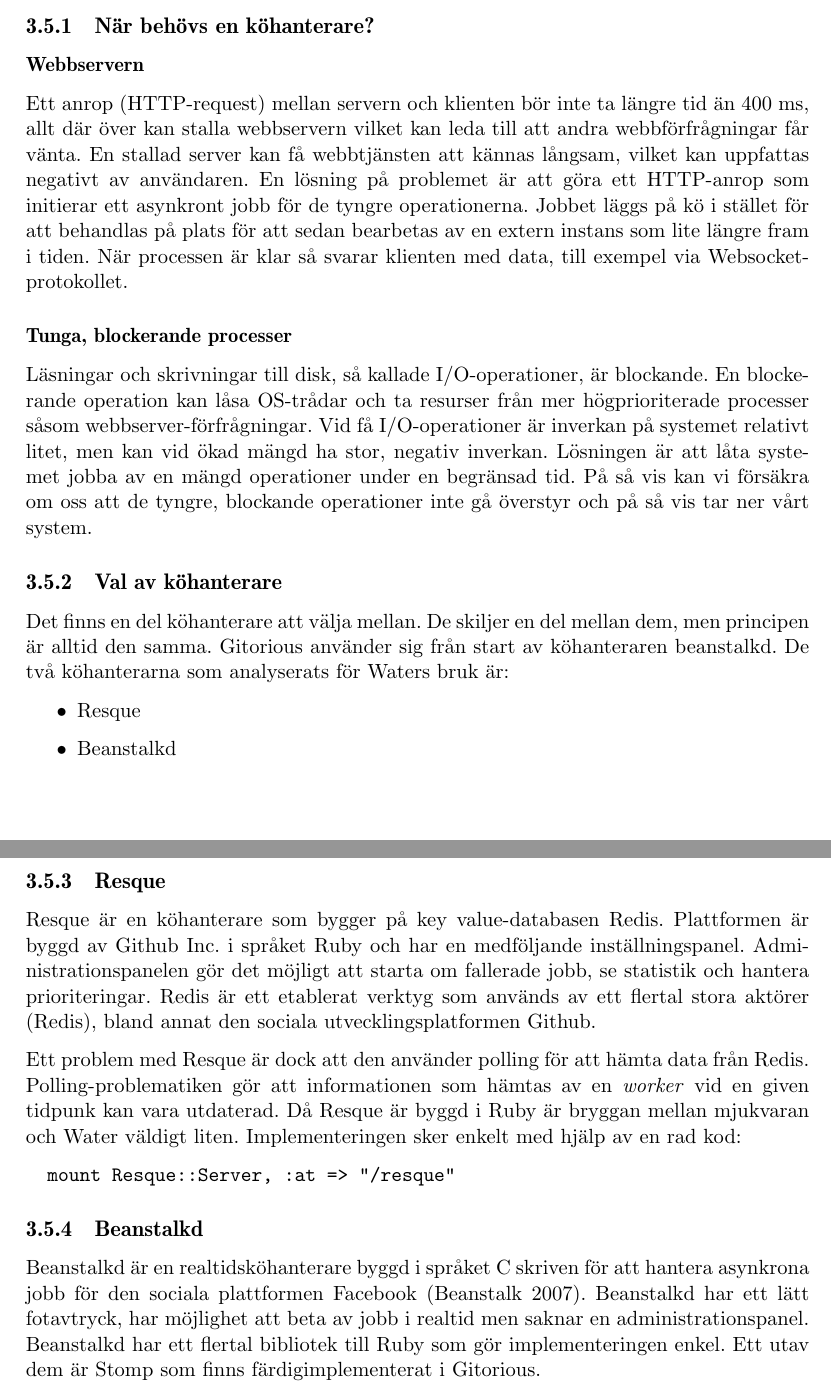
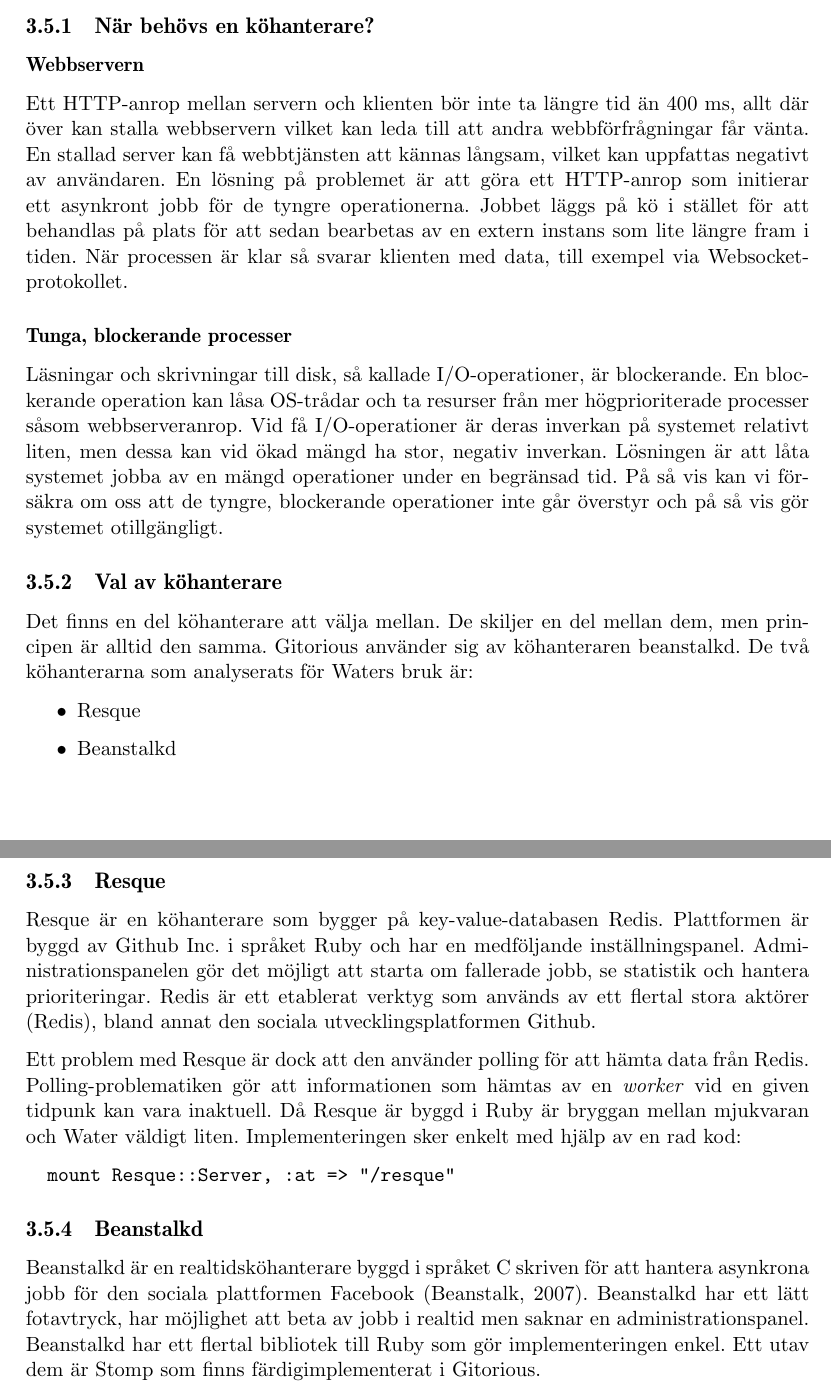
Before and after one commit to water/resources, a LaTeX thesis (report/main.tex, which reads report/include/teknisk/kohantering.tex): two parts of pages 36 and 37 of 86, joined at a grey line, cut so that both start at the same text. Compiled offline with pdfLaTeX.

Commit message:
Correct all kinds of errors in kohantering

```diff
--- a/report/include/teknisk/kohantering.tex
+++ b/report/include/teknisk/kohantering.tex
@@ -6,18 +6,18 @@
 
 \subsubsection{Webbservern}
 
-Ett anrop (HTTP-request) mellan servern och klienten bör inte ta längre tid än 400 ms, allt där över kan stalla webbservern vilket kan leda till att andra webbförfrågningar får vänta. En stallad server kan få webbtjänsten att kännas långsam, vilket kan uppfattas negativt av användaren.
+Ett HTTP-anrop mellan servern och klienten bör inte ta längre tid än 400 ms, allt där över kan stalla webbservern vilket kan leda till att andra webbförfrågningar får vänta. En stallad server kan få webbtjänsten att kännas långsam, vilket kan uppfattas negativt av användaren.
 En lösning på problemet är att göra ett HTTP-anrop som initierar ett asynkront jobb för de tyngre operationerna. Jobbet läggs på kö i stället för att behandlas på plats för att sedan bearbetas av en extern instans som lite längre fram i tiden. När processen är klar så svarar klienten med data, till exempel via Websocket-protokollet.
 
 \subsubsection{Tunga, blockerande processer}
 
-Läsningar och skrivningar till disk, så kallade I/O-operationer, är blockande. En blockerande operation kan låsa OS-trådar och ta resurser från mer högprioriterade processer såsom webbserver-förfrågningar.
-Vid få I/O-operationer är inverkan på systemet relativt litet, men kan vid ökad mängd ha stor, negativ inverkan.
-Lösningen är att låta systemet jobba av en mängd operationer under en begränsad tid. På så vis kan vi försäkra om oss att de tyngre, blockande operationer inte gå överstyr och på så vis tar ner vårt system.
+Läsningar och skrivningar till disk, så kallade I/O-operationer, är blockerande. En blockerande operation kan låsa OS-trådar och ta resurser från mer högprioriterade processer såsom webbserveranrop.
+Vid få I/O-operationer är deras inverkan på systemet relativt liten, men dessa kan vid ökad mängd ha stor, negativ inverkan.
+Lösningen är att låta systemet jobba av en mängd operationer under en begränsad tid. På så vis kan vi försäkra om oss att de tyngre, blockerande operationer inte går överstyr och på så vis gör systemet otillgängligt.
 
 \subsection{Val av köhanterare}
 
-Det finns en del köhanterare att välja mellan. De skiljer en del mellan dem, men principen är alltid den samma. Gitorious använder sig från start av köhanteraren beanstalkd.
+Det finns en del köhanterare att välja mellan. De skiljer en del mellan dem, men principen är alltid den samma. Gitorious använder sig  av köhanteraren beanstalkd.
 De två köhanterarna som analyserats för Waters bruk är:
 
 \begin{itemize}
@@ -27,7 +27,7 @@
 
 \subsection{Resque}
 
-Resque är en köhanterare som bygger på key value-databasen Redis. Plattformen
+Resque är en köhanterare som bygger på key-value-databasen Redis. Plattformen
 är byggd av Github Inc. i språket Ruby och har en medföljande
 inställningspanel. Administrationspanelen gör det möjligt att starta om
 fallerade jobb, se statistik och hantera prioriteringar. Redis är ett etablerat
@@ -35,7 +35,7 @@
 
 Ett problem med Resque är dock att den använder polling för att hämta data från
 Redis. Polling-problematiken gör att informationen som hämtas av en \emph{worker} vid
-en given tidpunk kan vara utdaterad. Då Resque är byggd i Ruby är bryggan
+en given tidpunk kan vara inaktuell. Då Resque är byggd i Ruby är bryggan
 mellan mjukvaran och Water väldigt liten. Implementeringen sker enkelt med
 hjälp av en rad kod:
 
@@ -44,5 +44,5 @@
 \end{verbatim}
 
 \subsection{Beanstalkd}
-Beanstalkd är en realtidsköhanterare byggd i språket C skriven för att hantera asynkrona jobb för den sociala plattformen Facebook (Beanstalk 2007). Beanstalkd har ett lätt fotavtryck, har möjlighet att beta av jobb i realtid men saknar en administrationspanel.
+Beanstalkd är en realtidsköhanterare byggd i språket C skriven för att hantera asynkrona jobb för den sociala plattformen Facebook (Beanstalk, 2007). Beanstalkd har ett lätt fotavtryck, har möjlighet att beta av jobb i realtid men saknar en administrationspanel.
 Beanstalkd har ett flertal bibliotek till Ruby som gör implementeringen enkel. Ett utav dem är Stomp som finns färdigimplementerat i Gitorious.
```
